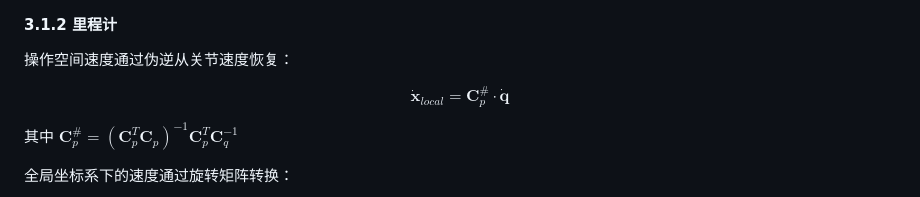
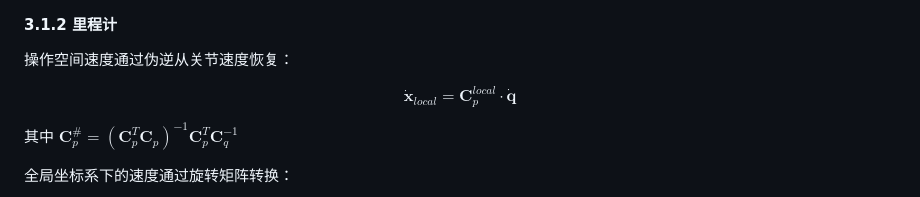
Before and after one commit to Robot-Nav/manipution_wheel, a Markdown page: README.md, the part around the change. Rendered like a GitHub page.

```diff
--- a/README.md
+++ b/README.md
@@ -137,7 +137,7 @@ $$C_{2i,3} = \frac{h_x^i \sin(q_i^s) - h_y^i \cos(q_i^s)}{r} + \frac{b_y(h_x^i \
 
 操作空间速度通过伪逆从关节速度恢复：
 
-$$\dot{\mathbf{x}}_{local} = \mathbf{C}_p^{\#} \cdot \dot{\mathbf{q}}$$
+$$\dot{\mathbf{x}}_{local} = \mathbf{C}_{p}^{local} \cdot \dot{\mathbf{q}}$$
 
 其中 $\mathbf{C}_p^{\#} = (\mathbf{C}_p^T \mathbf{C}_p)^{-1} \mathbf{C}_p^T \mathbf{C}_q^{-1}$
 
```
